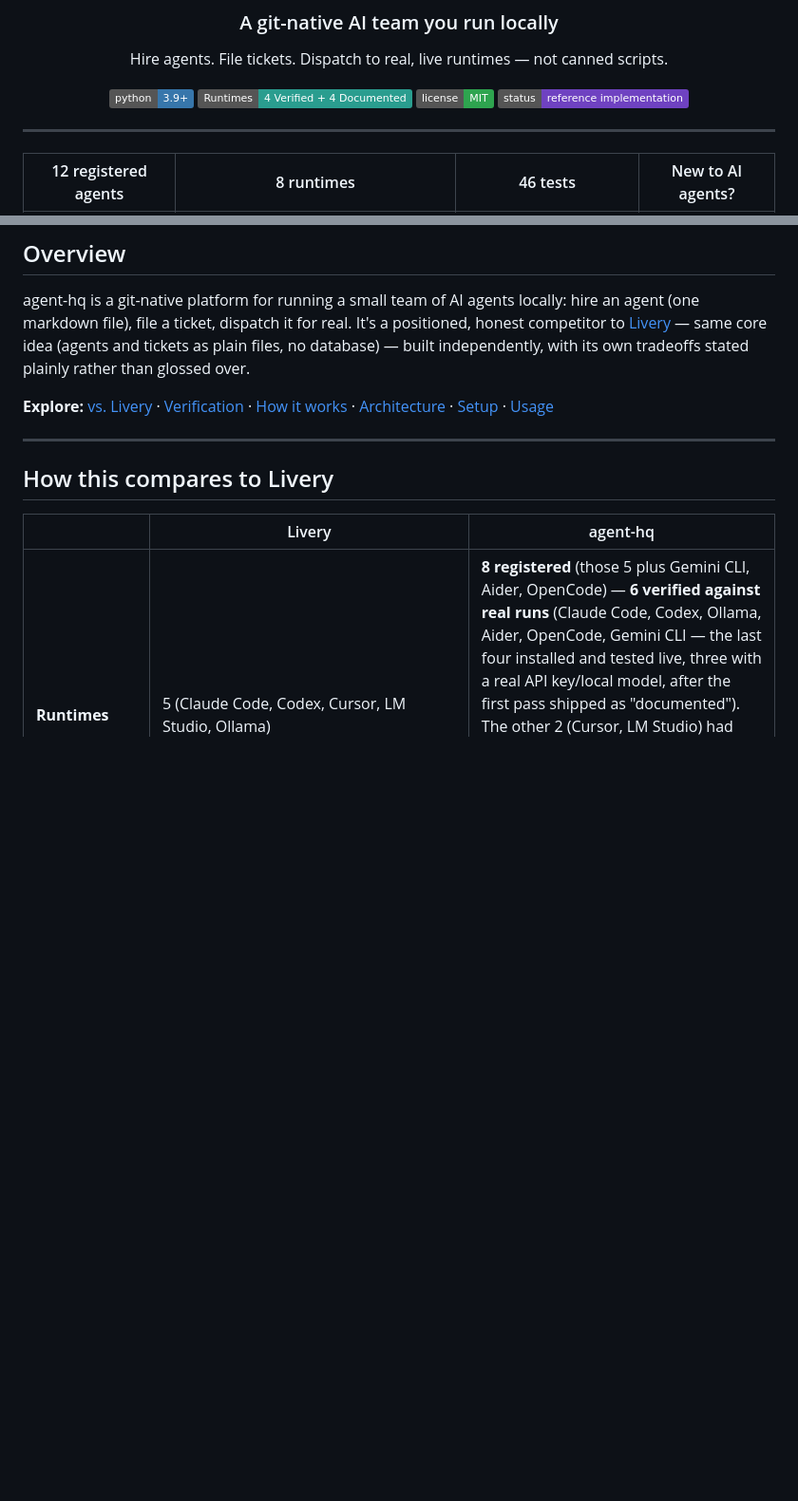
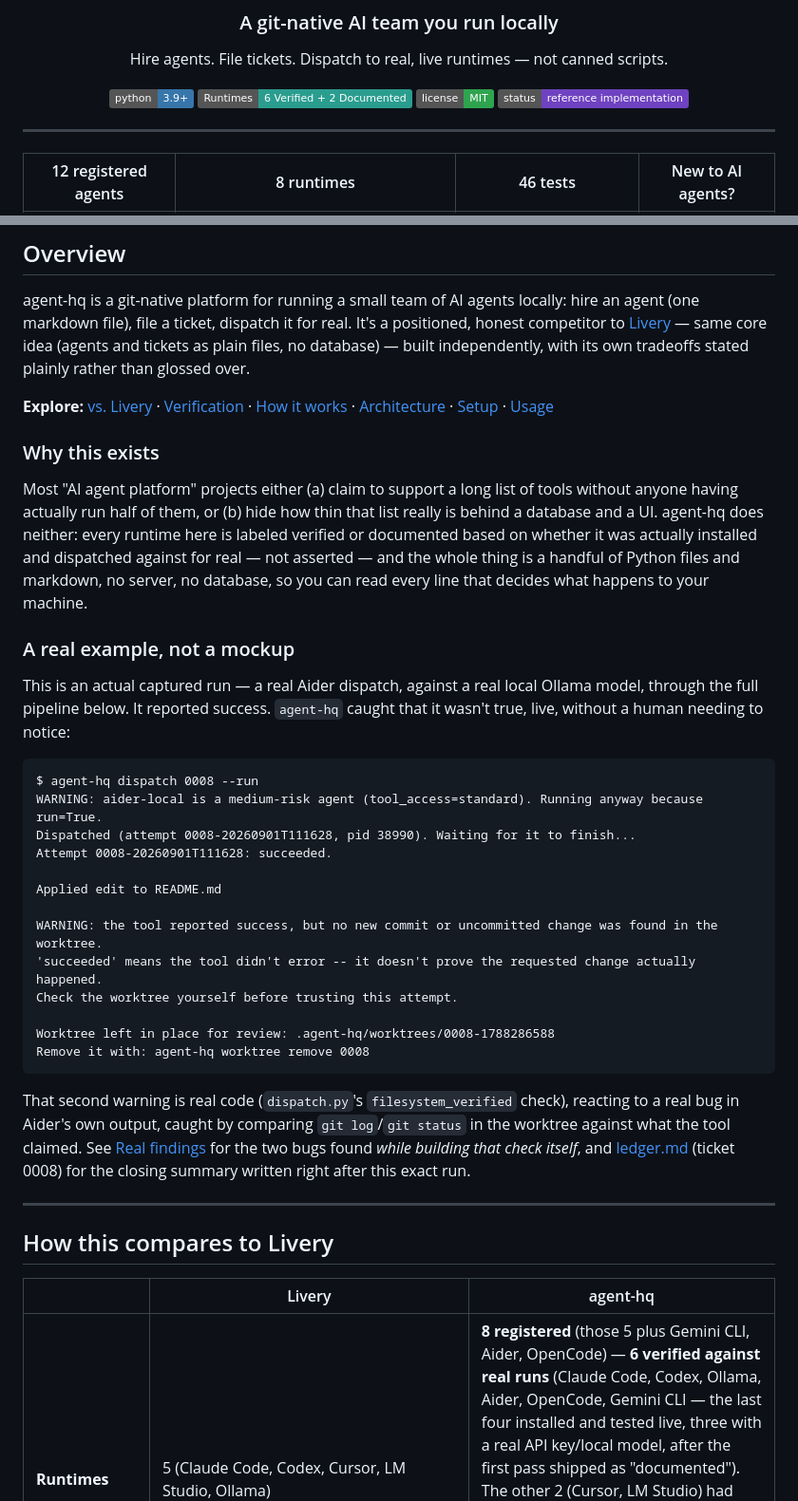
Before and after one commit to PlainJane20/muster, a Markdown page: README.md, 2 parts joined by grey strips. Shown at 95% size. GitHub-like rendering; badges without logos; blank space fills up the shorter version.

Commit message:
Fix stale README badge, add a real captured-example section up top
Two things:

1. The Runtimes badge still said "4 Verified + 4 Documented" -- stale
   since the OpenCode/Gemini CLI promotions. Fixed to 6 + 2.
2. Added "Why this exists" and "A real example, not a mockup" right
   after the overview -- a real, unedited captured terminal transcript
   (the filesystem_verified warning firing on an actual Aider dispatch)
   instead of only prose describing what the tool does. Answers "what,
   why, how, with examples" for anyone skimming this in under a minute,
   without having to read the full build log to find proof any of it is
   real.

Docs-only change. 46/46 tests unaffected.

Co-Authored-By: Claude Sonnet 5 <noreply@anthropic.com>

````diff
--- a/README.md
+++ b/README.md
@@ -11,7 +11,7 @@
 Hire agents. File tickets. Dispatch to real, live runtimes — not canned scripts.
 
 [![Python 3.9+](https://img.shields.io/badge/python-3.9%2B-3776AB?logo=python&logoColor=white)](https://www.python.org/)
-[![2 Verified Runtimes](https://img.shields.io/badge/Runtimes-4_Verified_%2B_4_Documented-2a9d8f)]()
+[![6 Verified Runtimes](https://img.shields.io/badge/Runtimes-6_Verified_%2B_2_Documented-2a9d8f)]()
 [![License: MIT](https://img.shields.io/badge/license-MIT-2ea44f.svg)](LICENSE)
 [![Status: Reference Implementation](https://img.shields.io/badge/status-reference%20implementation-6f42c1)](#whats-next)
 
@@ -44,6 +44,32 @@ Run `agent-hq onboard` and it walks you through all of this interactively — ch
 agent-hq is a git-native platform for running a small team of AI agents locally: hire an agent (one markdown file), file a ticket, dispatch it for real. It's a positioned, honest competitor to [Livery](https://github.com/sohailmamdani/livery) — same core idea (agents and tickets as plain files, no database) — built independently, with its own tradeoffs stated plainly rather than glossed over.
 
 **Explore:** [vs. Livery](#how-this-compares-to-livery) · [Verification](#what-verified-actually-means-here) · [How it works](#how-it-works) · [Architecture](#architecture) · [Setup](#setup) · [Usage](#usage)
+
+### Why this exists
+
+Most "AI agent platform" projects either (a) claim to support a long list of tools without anyone having actually run half of them, or (b) hide how thin that list really is behind a database and a UI. agent-hq does neither: every runtime here is labeled verified or documented based on whether it was actually installed and dispatched against for real — not asserted — and the whole thing is a handful of Python files and markdown, no server, no database, so you can read every line that decides what happens to your machine.
+
+### A real example, not a mockup
+
+This is an actual captured run — a real Aider dispatch, against a real local Ollama model, through the full pipeline below. It reported success. `agent-hq` caught that it wasn't true, live, without a human needing to notice:
+
+```
+$ agent-hq dispatch 0008 --run
+WARNING: aider-local is a medium-risk agent (tool_access=standard). Running anyway because run=True.
+Dispatched (attempt 0008-20260901T111628, pid 38990). Waiting for it to finish...
+Attempt 0008-20260901T111628: succeeded.
+
+Applied edit to README.md
+
+WARNING: the tool reported success, but no new commit or uncommitted change was found in the worktree.
+'succeeded' means the tool didn't error -- it doesn't prove the requested change actually happened.
+Check the worktree yourself before trusting this attempt.
+
+Worktree left in place for review: .agent-hq/worktrees/0008-1788286588
+Remove it with: agent-hq worktree remove 0008
+```
+
+That second warning is real code (`dispatch.py`'s `filesystem_verified` check), reacting to a real bug in Aider's own output, caught by comparing `git log`/`git status` in the worktree against what the tool claimed. See [Real findings](#real-findings-from-building-and-testing-this) for the two bugs found *while building that check itself*, and [ledger.md](ledger.md) (ticket 0008) for the closing summary written right after this exact run.
 
 ---
 
````
